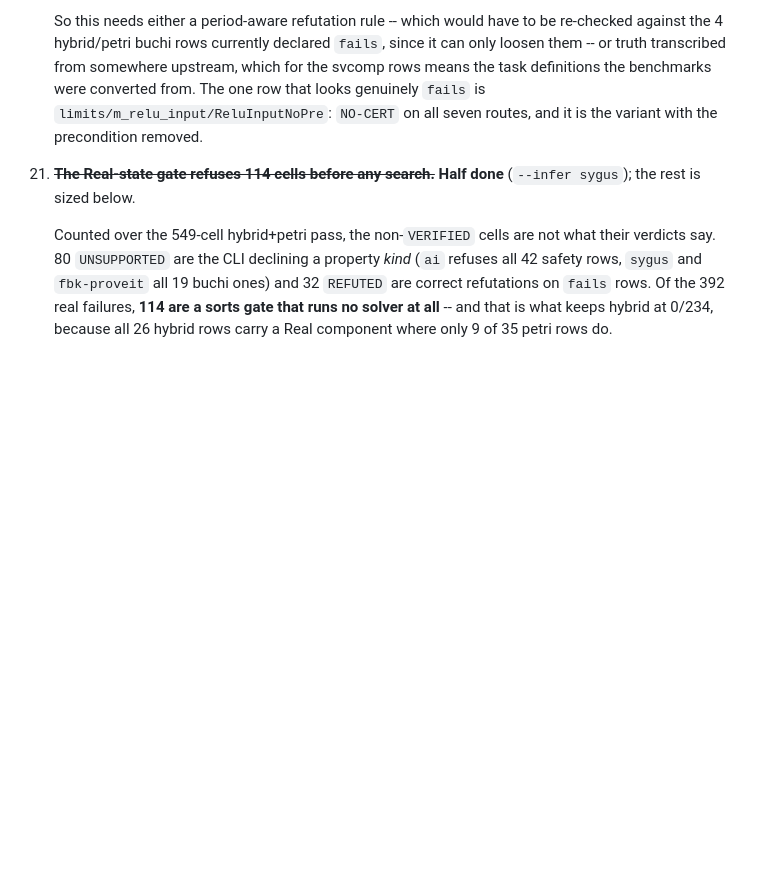
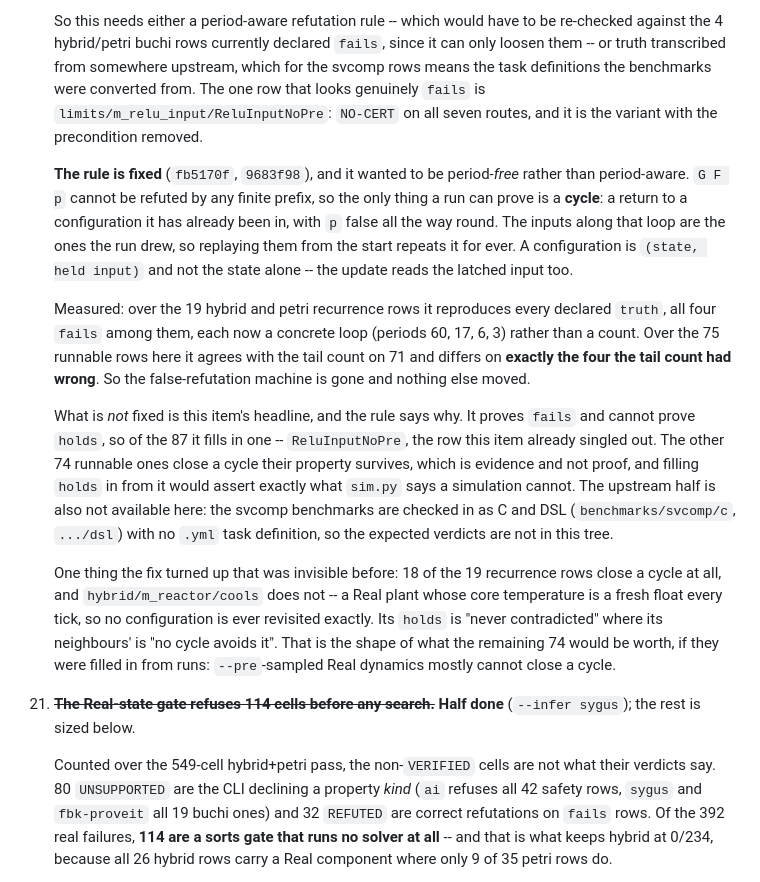
Before and after one commit to zeroth-research/reactive-modules, a Markdown page: TODO.md, the part around one of its changes. GitHub-like rendering; blank space fills up the shorter version.

```diff
--- a/TODO.md
+++ b/TODO.md
@@ -553,6 +591,40 @@ fail, and every `REFUTED` landed on a `truth=fails` row.
     definitions the benchmarks were converted from. The one row that looks
     genuinely `fails` is `limits/m_relu_input/ReluInputNoPre`: `NO-CERT` on
     all seven routes, and it is the variant with the precondition removed.
+
+    **The rule is fixed** (`fb5170f`, `9683f98`), and it wanted to be
+    period-*free* rather than period-aware. `G F p` cannot be refuted by any
+    finite prefix, so the only thing a run can prove is a **cycle**: a
+    return to a configuration it has already been in, with `p` false all the
+    way round. The inputs along that loop are the ones the run drew, so
+    replaying them from the start repeats it for ever. A configuration is
+    `(state, held input)` and not the state alone -- the update reads the
+    latched input too.
+
+    Measured: over the 19 hybrid and petri recurrence rows it reproduces
+    every declared `truth`, all four `fails` among them, each now a concrete
+    loop (periods 60, 17, 6, 3) rather than a count. Over the 75 runnable
+    rows here it agrees with the tail count on 71 and differs on **exactly
+    the four the tail count had wrong**. So the false-refutation machine is
+    gone and nothing else moved.
+
+    What is *not* fixed is this item's headline, and the rule says why. It
+    proves `fails` and cannot prove `holds`, so of the 87 it fills in one --
+    `ReluInputNoPre`, the row this item already singled out. The other 74
+    runnable ones close a cycle their property survives, which is evidence
+    and not proof, and filling `holds` in from it would assert exactly what
+    `sim.py` says a simulation cannot. The upstream half is also not
+    available here: the svcomp benchmarks are checked in as C and DSL
+    (`benchmarks/svcomp/c`, `.../dsl`) with no `.yml` task definition, so
+    the expected verdicts are not in this tree.
+
+    One thing the fix turned up that was invisible before: 18 of the 19
+    recurrence rows close a cycle at all, and `hybrid/m_reactor/cools` does
+    not -- a Real plant whose core temperature is a fresh float every tick,
+    so no configuration is ever revisited exactly. Its `holds` is "never
+    contradicted" where its neighbours' is "no cycle avoids it". That is the
+    shape of what the remaining 74 would be worth, if they were filled in
+    from runs: `--pre`-sampled Real dynamics mostly cannot close a cycle.
 
 21. ~~**The Real-state gate refuses 114 cells before any search.**~~
     **Half done** (`--infer sygus`); the rest is sized below.
```
Also changed, not shown: other parts of TODO.md (+38 -0 lines).
